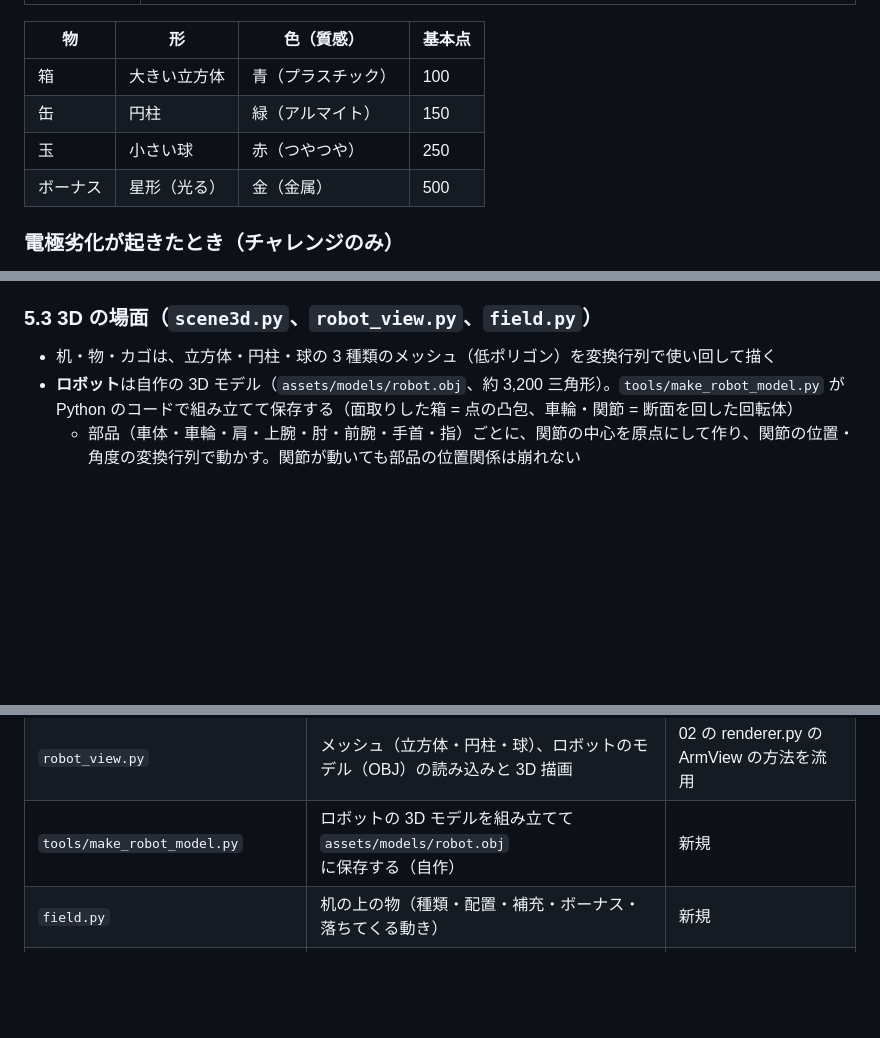
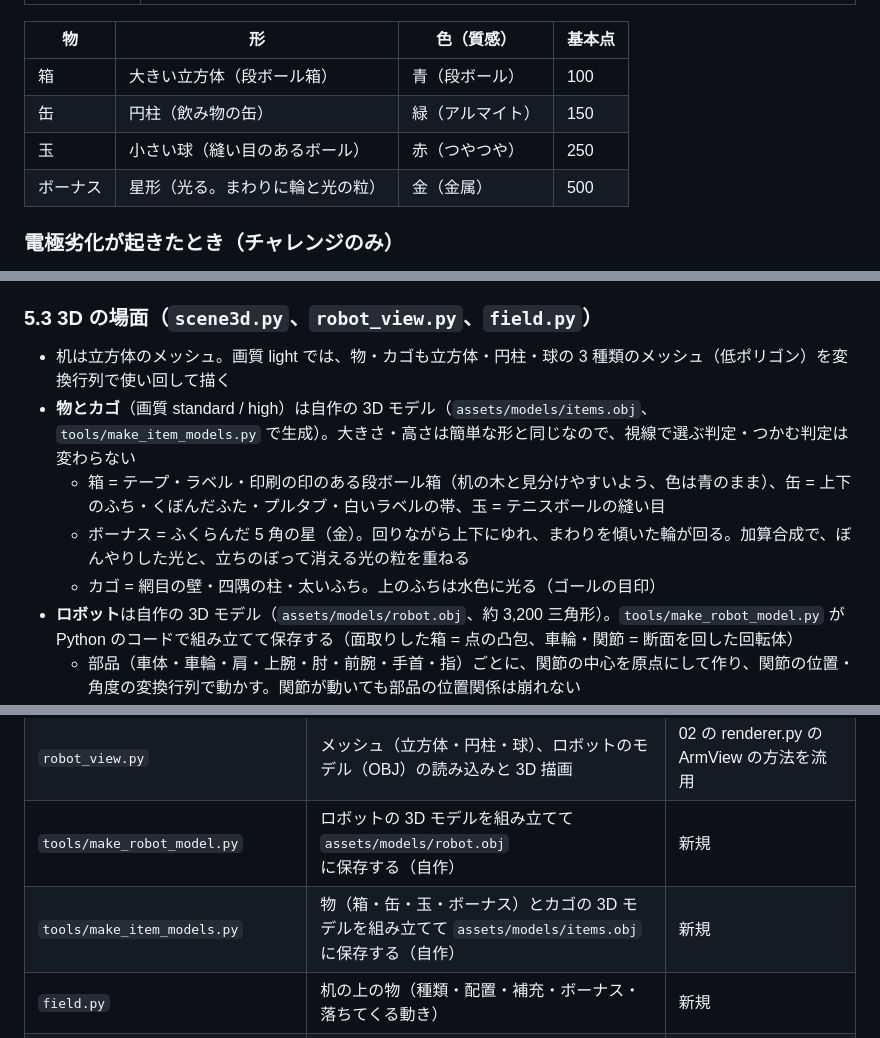
Before and after one commit to naokif0514/opencv-gl-project_NaokiFurusawa, a Markdown page: 03_bci_game/README.md, 3 parts joined by grey strips. GitHub-like rendering; blank space fills up the shorter version.

```diff
--- a/03_bci_game/README.md
+++ b/03_bci_game/README.md
@@ -103,10 +103,10 @@ cd 03_bci_game
 
 | 物 | 形 | 色（質感） | 基本点 |
 |---|---|---|---|
-| 箱 | 大きい立方体 | 青（プラスチック） | 100 |
-| 缶 | 円柱 | 緑（アルマイト） | 150 |
-| 玉 | 小さい球 | 赤（つやつや） | 250 |
-| ボーナス | 星形（光る） | 金（金属） | 500 |
+| 箱 | 大きい立方体（段ボール箱） | 青（段ボール） | 100 |
+| 缶 | 円柱（飲み物の缶） | 緑（アルマイト） | 150 |
+| 玉 | 小さい球（縫い目のあるボール） | 赤（つやつや） | 250 |
+| ボーナス | 星形（光る。まわりに輪と光の粒） | 金（金属） | 500 |
 
 ### 電極劣化が起きたとき（チャレンジのみ）
 画面が赤くフラッシュし、視点が揺れ、HUD の「同期」が赤く点滅して「電極劣化！ L で再同期」と出ます。
@@ -188,7 +188,11 @@ cd 03_bci_game
 - **アーム**：デコードした速度でアームの先の目標を動かし（02 のカーソルと同じリーク積分）、2 関節の逆運動学で角度を求める（`robot.py`、`robot_arm.py`）。アームは机と平行な高さの平面で動く
 
 ### 5.3 3D の場面（`scene3d.py`、`robot_view.py`、`field.py`）
-- 机・物・カゴは、立方体・円柱・球の 3 種類のメッシュ（低ポリゴン）を変換行列で使い回して描く
+- 机は立方体のメッシュ。画質 light では、物・カゴも立方体・円柱・球の 3 種類のメッシュ（低ポリゴン）を変換行列で使い回して描く
+- **物とカゴ**（画質 standard / high）は自作の 3D モデル（`assets/models/items.obj`、`tools/make_item_models.py` で生成）。大きさ・高さは簡単な形と同じなので、視線で選ぶ判定・つかむ判定は変わらない
+  - 箱 = テープ・ラベル・印刷の印のある段ボール箱（机の木と見分けやすいよう、色は青のまま）、缶 = 上下のふち・くぼんだふた・プルタブ・白いラベルの帯、玉 = テニスボールの縫い目
+  - ボーナス = ふくらんだ 5 角の星（金）。回りながら上下にゆれ、まわりを傾いた輪が回る。加算合成で、ぼんやりした光と、立ちのぼって消える光の粒を重ねる
+  - カゴ = 網目の壁・四隅の柱・太いふち。上のふちは水色に光る（ゴールの目印）
 - **ロボット**は自作の 3D モデル（`assets/models/robot.obj`、約 3,200 三角形）。`tools/make_robot_model.py` が Python のコードで組み立てて保存する（面取りした箱 = 点の凸包、車輪・関節 = 断面を回した回転体）
   - 部品（車体・車輪・肩・上腕・肘・前腕・手首・指）ごとに、関節の中心を原点にして作り、関節の位置・角度の変換行列で動かす。関節が動いても部品の位置関係は崩れない
   - 平行グリッパー：2 本の指が開き具合に合わせて左右に動く。物を持っているときは、物の表面で止まる
@@ -320,6 +324,7 @@ cd 03_bci_game
 | `scene3d.py` | 3D の場面（机・物・カゴ・影、視点、画面への投影） | 新規 |
 | `robot_view.py` | メッシュ（立方体・円柱・球）、ロボットのモデル（OBJ）の読み込みと 3D 描画 | 02 の renderer.py の ArmView の方法を流用 |
 | `tools/make_robot_model.py` | ロボットの 3D モデルを組み立てて `assets/models/robot.obj` に保存する（自作） | 新規 |
+| `tools/make_item_models.py` | 物（箱・缶・玉・ボーナス）とカゴの 3D モデルを組み立てて `assets/models/items.obj` に保存する（自作） | 新規 |
 | `field.py` | 机の上の物（種類・配置・補充・ボーナス・落ちてくる動き） | 新規 |
 | `mission.py` | ルール（得点・コンボ・電極劣化の予定・ボーナスの制限）、把持のヒステリシス | 新規 |
 | `highscore.py` | ハイスコア（モードごとに上位 10 件、日時とスコア）。`saves/highscores.json`（git には入れない。モードを分ける前の記録はチャレンジとして読む） | 新規 |
```
Also changed, not shown: other parts of 03_bci_game/README.md (+1 -0 lines), 03_bci_game/docs/visual/items_0_before_standard.png (added), 03_bci_game/docs/visual/items_1_after_standard.png (added), 03_bci_game/docs/visual/items_2_before_closeup.png (added), 03_bci_game/docs/visual/items_3_after_closeup_high.png (added), 03_bci_game/docs/visual/items_4_after_light.png (added), 03_bci_game/docs/visual/items_5_compare_closeup.png (added), 5 other files.
